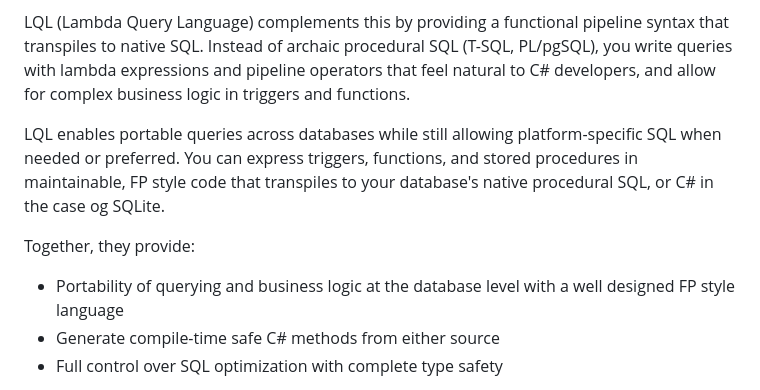
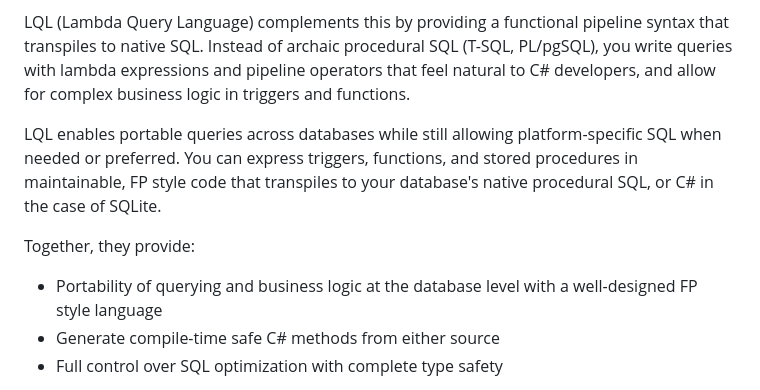
Before and after one commit to mzarsaw/DataProvider, a Markdown page: README.md, the part around the change. GitHub-like rendering.

Commit message:
Correct spelling and grammar

```diff
--- a/README.md
+++ b/README.md
@@ -59,10 +59,10 @@ DataProvider generates pure C# code at compile time from your queries. There is
 
 LQL (Lambda Query Language) complements this by providing a functional pipeline syntax that transpiles to native SQL. Instead of archaic procedural SQL (T-SQL, PL/pgSQL), you write queries with lambda expressions and pipeline operators that feel natural to C# developers, and allow for complex business logic in triggers and functions.
 
-LQL enables portable queries across databases while still allowing platform-specific SQL when needed or preferred. You can express triggers, functions, and stored procedures in maintainable, FP style code that transpiles to your database's native procedural SQL, or C# in the case og SQLite.
+LQL enables portable queries across databases while still allowing platform-specific SQL when needed or preferred. You can express triggers, functions, and stored procedures in maintainable, FP style code that transpiles to your database's native procedural SQL, or C# in the case of SQLite.
 
 Together, they provide:
-- Portability of querying and business logic at the database level with a well designed FP style language
+- Portability of querying and business logic at the database level with a well-designed FP style language
 - Generate compile-time safe C# methods from either source
 - Full control over SQL optimization with complete type safety
 
```
